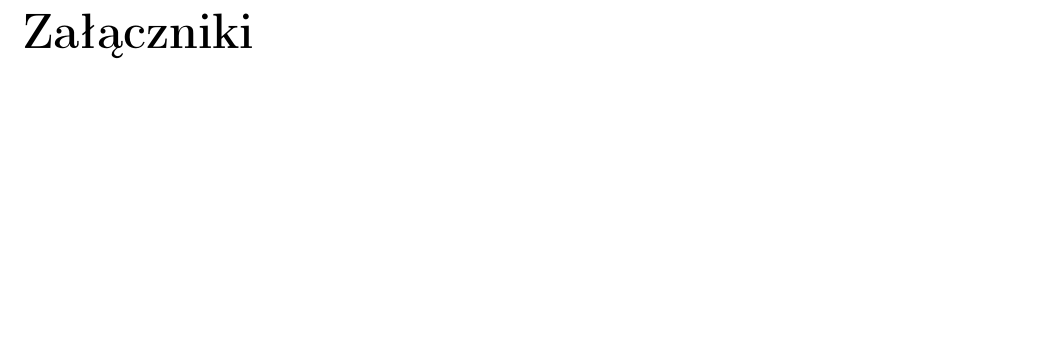
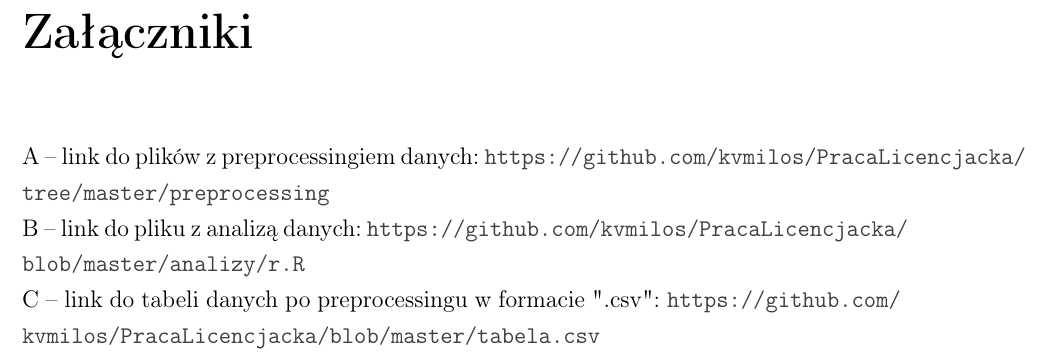
Before and after one commit to kvmilos/PracaLicencjacka, a LaTeX thesis (praca/main.tex): part of page 17 of 17, cut so that both start at the same text, the shorter picture padded with empty space. Compiled offline with pdfLaTeX.

Commit message:
added first attachments

```diff
--- a/praca/main.tex
+++ b/praca/main.tex
@@ -228,4 +228,8 @@ Tesnière, L. (1959). \textit{Éléments de syntaxe structurale. Préf. de Jean
 
 \chapter*{Załączniki}
 \addcontentsline{toc}{chapter}{Załączniki}
+
+A -- link do plików z preprocessingiem danych: \url{https://github.com/kvmilos/PracaLicencjacka/tree/master/preprocessing} \\
+B -- link do pliku z analizą danych: \url{https://github.com/kvmilos/PracaLicencjacka/blob/master/analizy/r.R} \\
+C -- link do tabeli danych po preprocessingu w formacie ".csv": \url{https://github.com/kvmilos/PracaLicencjacka/blob/master/tabela.csv}
 \end{document}
```
Also changed, not shown: praca/main.pdf.
